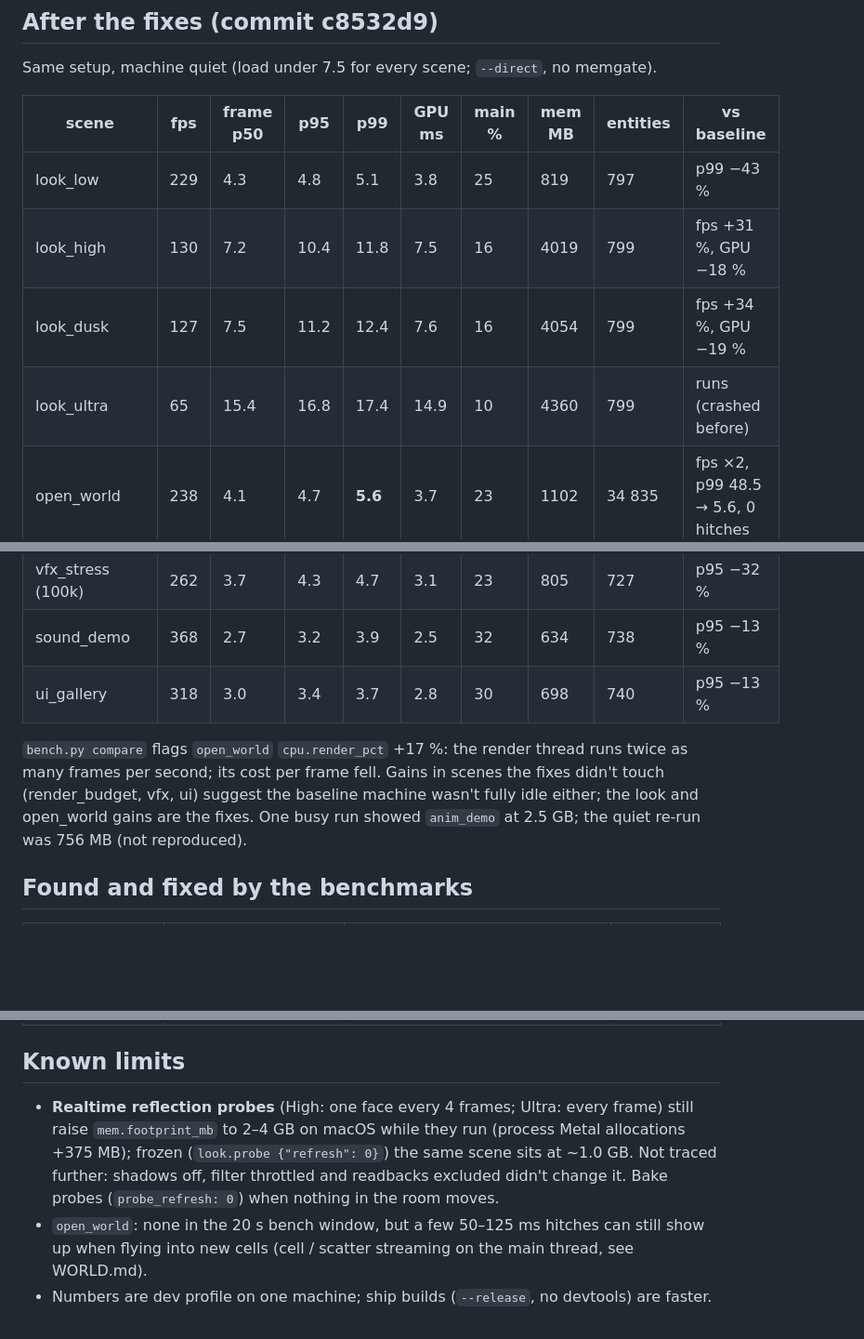
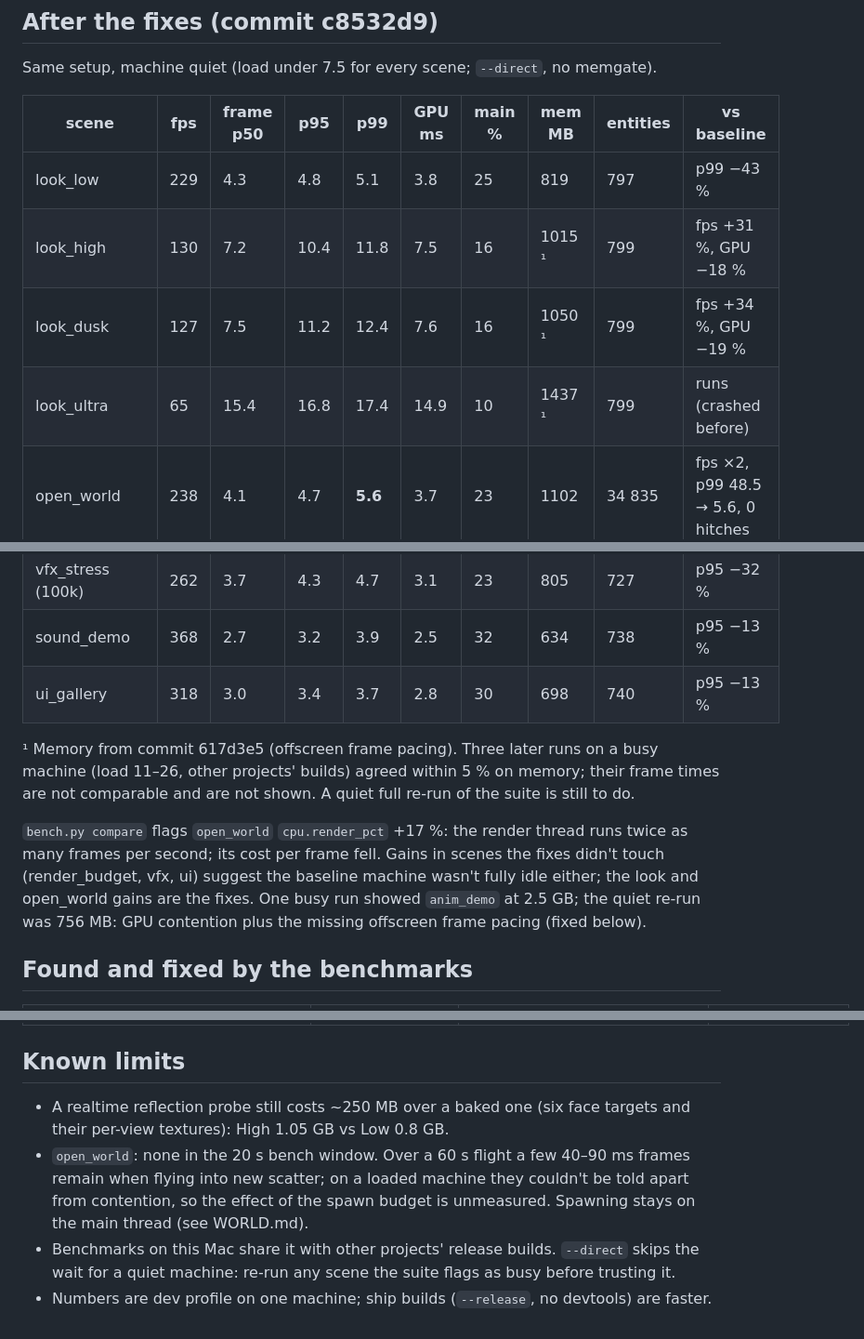
Before and after one commit to Himasnhu-AT/hull, a Markdown page: docs/PERF.md, 3 parts joined by grey strips. Shown at 93% size. Drawn GitHub-style; blank space fills up the shorter version.

Commit message:
PERF.md: offscreen frame-pacing finding, gpu.* keys, flaky test, scatter budget
Memory of the look scenes after the frame-pacing fix (High 4.0 -> 1.0 GB, dusk
4.1 -> 1.05 GB, Ultra 4.4 -> 1.44 GB). Frame times stay from the quiet c8532d9
run: three later runs were on a busy machine (load 11-26).

Co-Authored-By: Claude Opus 5.5 <noreply@anthropic.com>

```diff
--- a/docs/PERF.md
+++ b/docs/PERF.md
@@ -122,9 +124,9 @@ Same setup, machine quiet (load under 7.5 for every scene; `--direct`, no memgat
 | scene | fps | frame p50 | p95 | p99 | GPU ms | main % | mem MB | entities | vs baseline |
 |---|---|---|---|---|---|---|---|---|---|
 | look_low | 229 | 4.3 | 4.8 | 5.1 | 3.8 | 25 | 819 | 797 | p99 −43 % |
-| look_high | 130 | 7.2 | 10.4 | 11.8 | 7.5 | 16 | 4019 | 799 | fps +31 %, GPU −18 % |
-| look_dusk | 127 | 7.5 | 11.2 | 12.4 | 7.6 | 16 | 4054 | 799 | fps +34 %, GPU −19 % |
-| look_ultra | 65 | 15.4 | 16.8 | 17.4 | 14.9 | 10 | 4360 | 799 | runs (crashed before) |
+| look_high | 130 | 7.2 | 10.4 | 11.8 | 7.5 | 16 | 1015 ¹ | 799 | fps +31 %, GPU −18 % |
+| look_dusk | 127 | 7.5 | 11.2 | 12.4 | 7.6 | 16 | 1050 ¹ | 799 | fps +34 %, GPU −19 % |
+| look_ultra | 65 | 15.4 | 16.8 | 17.4 | 14.9 | 10 | 1437 ¹ | 799 | runs (crashed before) |
 | open_world | 238 | 4.1 | 4.7 | **5.6** | 3.7 | 23 | 1102 | 34 835 | fps ×2, p99 48.5 → 5.6, 0 hitches |
 | render_budget | 328 | 3.0 | 3.6 | 3.9 | 2.8 | 27 | 678 | 5 005 | p95 −35 % |
 | ai_crowd | 328 | 2.9 | 3.2 | 3.4 | 2.6 | 30 | 710 | 1 161 | p95 −20 % |
@@ -134,11 +136,15 @@ Same setup, machine quiet (load under 7.5 for every scene; `--direct`, no memgat
 | sound_demo | 368 | 2.7 | 3.2 | 3.9 | 2.5 | 32 | 634 | 738 | p95 −13 % |
 | ui_gallery | 318 | 3.0 | 3.4 | 3.7 | 2.8 | 30 | 698 | 740 | p95 −13 % |
 
+¹ Memory from commit 617d3e5 (offscreen frame pacing). Three later runs on a busy machine
+(load 11–26, other projects' builds) agreed within 5 % on memory; their frame times are not
+comparable and are not shown. A quiet full re-run of the suite is still to do.
+
 `bench.py compare` flags `open_world` `cpu.render_pct` +17 %: the render thread runs twice as
 many frames per second; its cost per frame fell. Gains in scenes the fixes didn't touch
 (render_budget, vfx, ui) suggest the baseline machine wasn't fully idle either; the look and
 open_world gains are the fixes. One busy run showed `anim_demo` at 2.5 GB; the quiet re-run
-was 756 MB (not reproduced).
+was 756 MB: GPU contention plus the missing offscreen frame pacing (fixed below).
 
 ## Found and fixed by the benchmarks
 
@@ -151,11 +160,12 @@ was 756 MB (not reproduced).
 
 ## Known limits
 
-- **Realtime reflection probes** (High: one face every 4 frames; Ultra: every frame) still raise
-  `mem.footprint_mb` to 2–4 GB on macOS while they run (process Metal allocations +375 MB);
-  frozen (`look.probe {"refresh": 0}`) the same scene sits at ~1.0 GB. Not traced further:
-  shadows off, filter throttled and readbacks excluded didn't change it. Bake probes
-  (`probe_refresh: 0`) when nothing in the room moves.
-- `open_world`: none in the 20 s bench window, but a few 50–125 ms hitches can still show up
-  when flying into new cells (cell / scatter streaming on the main thread, see WORLD.md).
+- A realtime reflection probe still costs ~250 MB over a baked one (six face targets and their
+  per-view textures): High 1.05 GB vs Low 0.8 GB.
+- `open_world`: none in the 20 s bench window. Over a 60 s flight a few 40–90 ms frames remain
+  when flying into new scatter; on a loaded machine they couldn't be told apart from
+  contention, so the effect of the spawn budget is unmeasured. Spawning stays on the main
+  thread (see WORLD.md).
+- Benchmarks on this Mac share it with other projects' release builds. `--direct` skips the
+  wait for a quiet machine: re-run any scene the suite flags as busy before trusting it.
 - Numbers are dev profile on one machine; ship builds (`--release`, no devtools) are faster.
```
Also changed, not shown: other parts of docs/PERF.md (+7 -2 lines).
